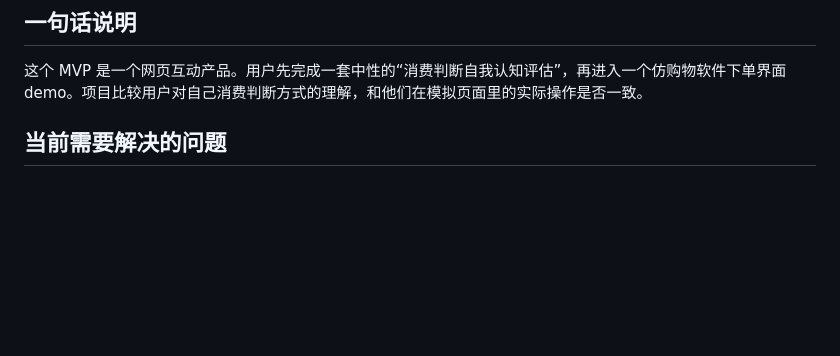
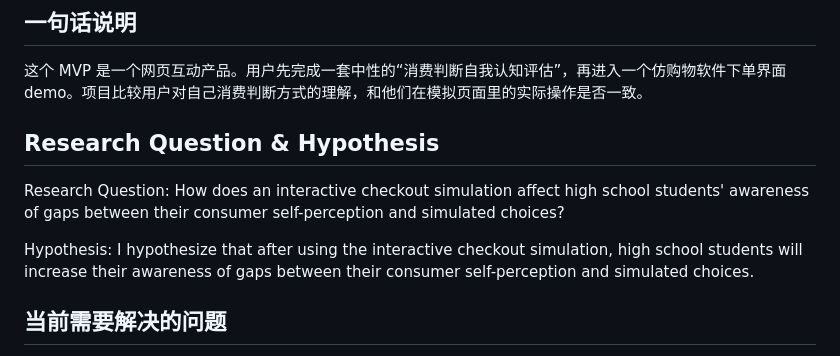
Before and after one commit to ZHANGzy22/high-school-consumer-self-perception, a Markdown page: spec.md, the part around the change. Rendered like a GitHub page; blank space fills up the shorter version.

Commit message:
Add research question and hypothesis

```diff
--- a/spec.md
+++ b/spec.md
@@ -3,6 +3,12 @@
 ## 一句话说明
 
 这个 MVP 是一个网页互动产品。用户先完成一套中性的“消费判断自我认知评估”，再进入一个仿购物软件下单界面 demo。项目比较用户对自己消费判断方式的理解，和他们在模拟页面里的实际操作是否一致。
+
+## Research Question & Hypothesis
+
+Research Question: How does an interactive checkout simulation affect high school students' awareness of gaps between their consumer self-perception and simulated choices?
+
+Hypothesis: I hypothesize that after using the interactive checkout simulation, high school students will increase their awareness of gaps between their consumer self-perception and simulated choices.
 
 ## 当前需要解决的问题
 
```
